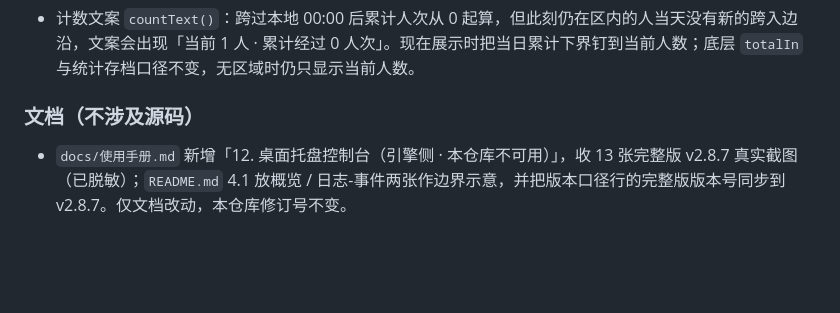
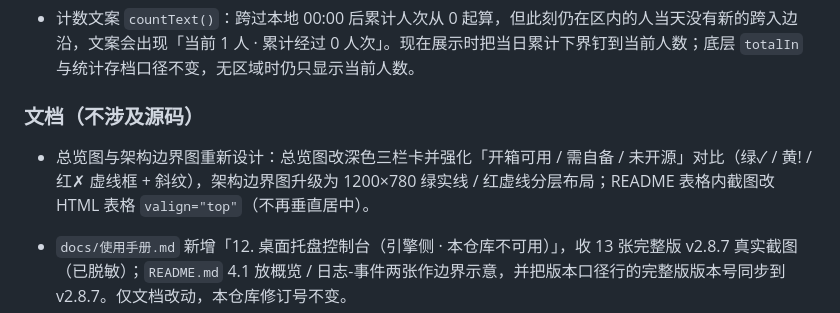
Before and after one commit to xiaomaoJT/XiaoMaoBossMonitor, a Markdown page: CHANGELOG.md, the part around the change. Rendered like a GitHub page; blank space fills up the shorter version.

```diff
--- a/CHANGELOG.md
+++ b/CHANGELOG.md
@@ -28,6 +28,7 @@
 - 计数文案 `countText()`：跨过本地 00:00 后累计人次从 0 起算，但此刻仍在区内的人当天没有新的跨入边沿，文案会出现「当前 1 人 · 累计经过 0 人次」。现在展示时把当日累计下界钉到当前人数；底层 `totalIn` 与统计存档口径不变，无区域时仍只显示当前人数。
 
 ### 文档（不涉及源码）
+- 总览图与架构边界图重新设计：总览图改深色三栏卡并强化「开箱可用 / 需自备 / 未开源」对比（绿✓ / 黄! / 红✗ 虚线框 + 斜纹），架构边界图升级为 1200×780 绿实线 / 红虚线分层布局；README 表格内截图改 HTML 表格 `valign="top"`（不再垂直居中）。
 
 - `docs/使用手册.md` 新增「12. 桌面托盘控制台（引擎侧 · 本仓库不可用）」，收 13 张完整版 v2.8.7 真实截图（已脱敏）；`README.md` 4.1 放概览 / 日志-事件两张作边界示意，并把版本口径行的完整版版本号同步到 v2.8.7。仅文档改动，本仓库修订号不变。
 - 重绘 `docs/images/overview-oss.png` 为 v1.9.18（原图停在 v1.8.0），三栏对照补齐托盘七页控制台、观察模式、命中修正与反例库、后端模式；README 补登录页 / 事件中心 / 统计面板三张真实客户端截图，设置抽屉 19 页、composables 39 个与「不在这里的」清单同步。
```
Also changed, not shown: README.md (+21 -7 lines), docs/images/overview-oss.png, 1 other file.
